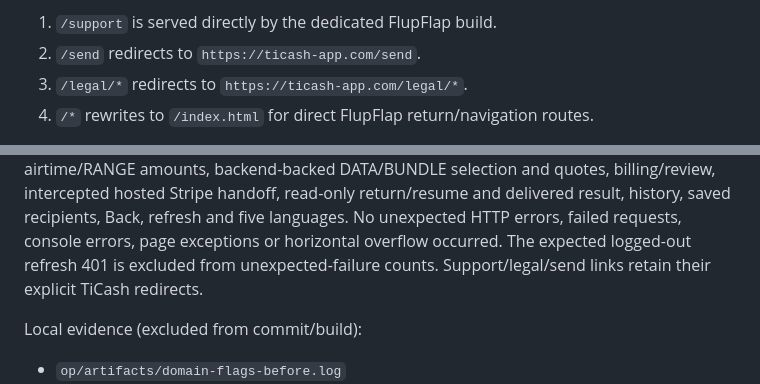
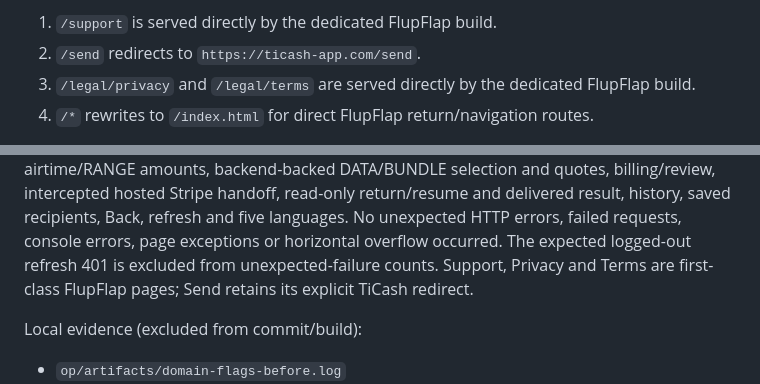
Before and after one commit to semitrack00-sys/ticash-app-web, a Markdown page: FLUPFLAP_DOMAIN_MIGRATION.md, 2 parts joined by grey strips. Rendered like a GitHub page.

Commit message:
Document local FlupFlap legal pages

```diff
--- a/FLUPFLAP_DOMAIN_MIGRATION.md
+++ b/FLUPFLAP_DOMAIN_MIGRATION.md
@@ -43,7 +43,7 @@ Routes, in order:
 
 1. `/support` is served directly by the dedicated FlupFlap build.
 2. `/send` redirects to `https://ticash-app.com/send`.
-3. `/legal/*` redirects to `https://ticash-app.com/legal/*`.
+3. `/legal/privacy` and `/legal/terms` are served directly by the dedicated FlupFlap build.
 4. `/*` rewrites to `/index.html` for direct FlupFlap return/navigation routes.
 
 The build publishes the approved recharge HTML at `/`, the existing login at
@@ -263,8 +263,7 @@ quotes, billing/review, intercepted hosted Stripe handoff, read-only return/resu
 and delivered result, history, saved recipients, Back, refresh and five languages.
 No unexpected HTTP errors, failed requests, console errors, page exceptions or
 horizontal overflow occurred. The expected logged-out refresh 401 is
-excluded from unexpected-failure counts. Support/legal/send links retain
-their explicit TiCash redirects.
+excluded from unexpected-failure counts. Support, Privacy and Terms are first-class FlupFlap pages; Send retains its explicit TiCash redirect.
 
 Local evidence (excluded from commit/build):
 - `op/artifacts/domain-flags-before.log`
```
